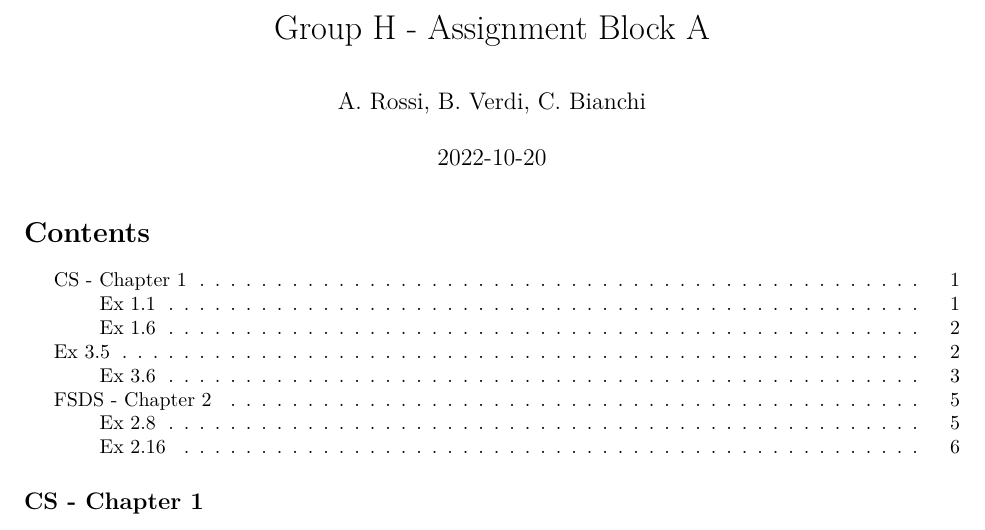
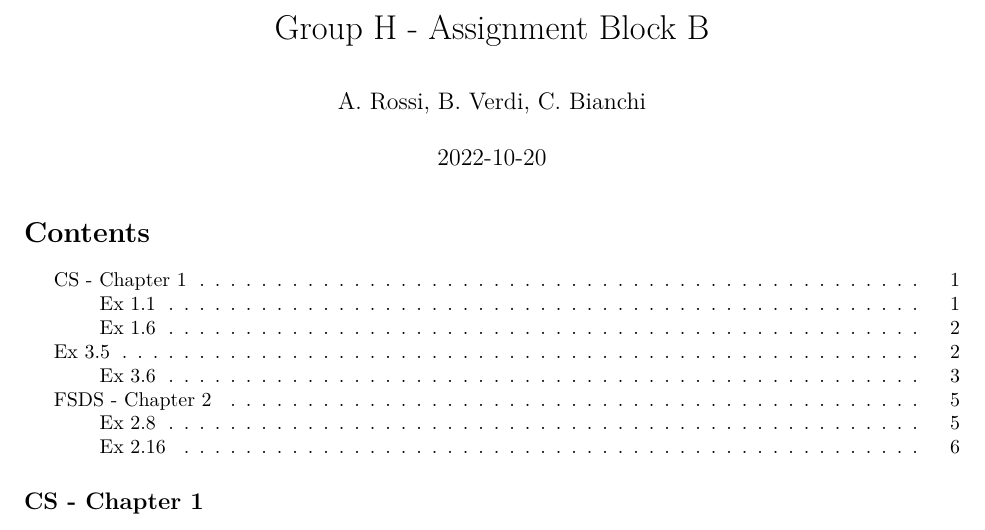
Before and after one commit to marco-secci/HW1-StMethods2627-grH, an R Markdown document (GroupH_HM1.Rmd): part of page 1 of 6, cut so that both start at the same text. Rendered offline with R 4.5, knitr and Pandoc, then LaTeX, with nearby package versions.

Commit message:
Change title from 'Block A' to 'Block B'

```diff
--- a/group_h_assignment_block_a.Rmd
+++ b/GroupH_HM1.Rmd
@@ -1,5 +1,5 @@
 ---
-title: "Group H - Assignment Block A"
+title: "Group H - Assignment Block B"
 author: "A. Rossi, B. Verdi, C. Bianchi"
 output:
   pdf_document:
```
